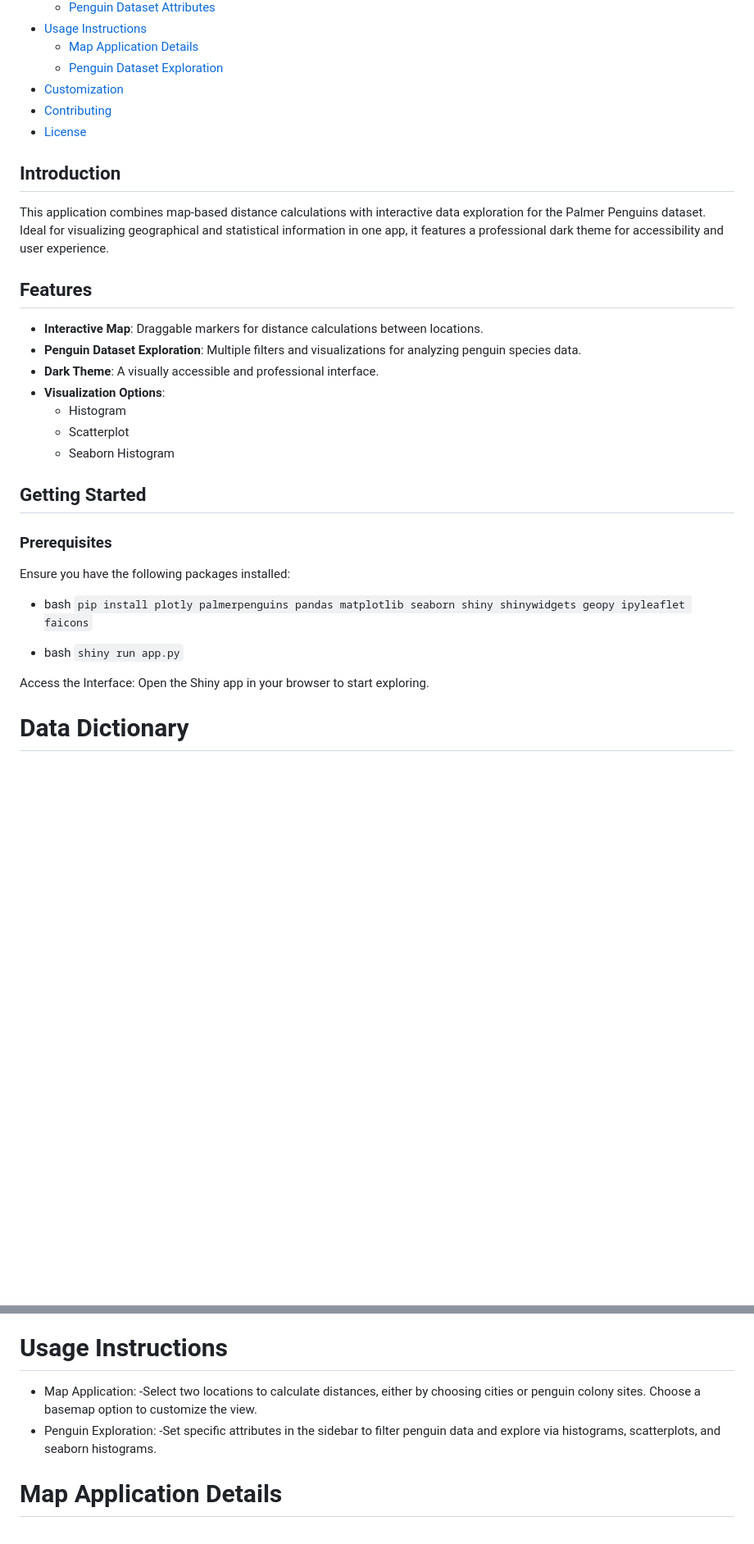
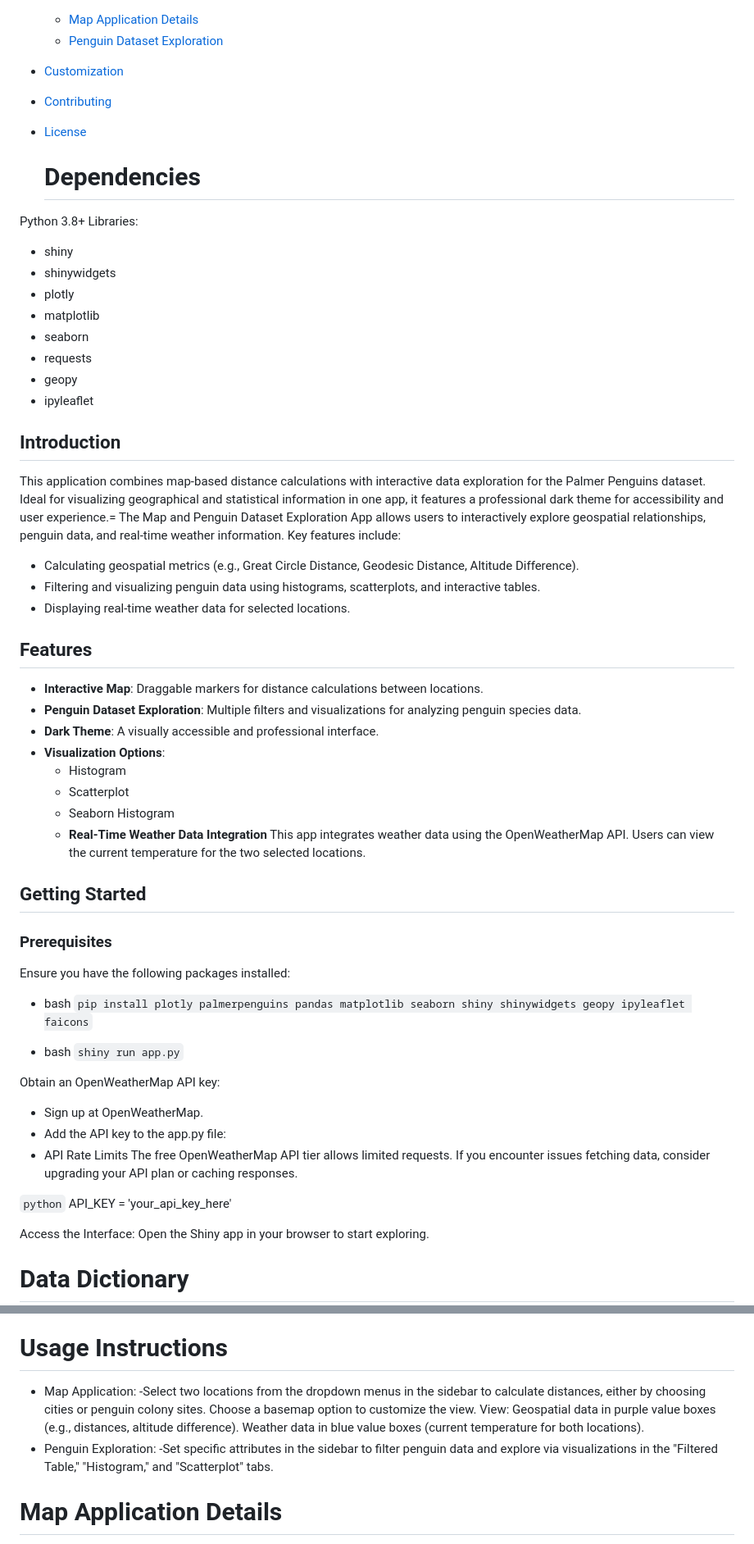
Before and after one commit to kersha0530/cintel-06-custom, a Markdown page: README.md, 2 parts joined by grey strips. Shown at 82% size. Rendered like a GitHub page; blank space fills up the shorter version.

````diff
--- a/README.md
+++ b/README.md
@@ -17,9 +17,27 @@ This interactive Shiny app offers a dual platform for exploring both a map-based
 - [Contributing](#contributing)
 - [License](#license)
 
+  # Dependencies
+Python 3.8+
+Libraries:
+* shiny
+* shinywidgets
+* plotly
+* matplotlib
+* seaborn
+* requests
+* geopy
+* ipyleaflet
+
 ## Introduction
 
-This application combines map-based distance calculations with interactive data exploration for the Palmer Penguins dataset. Ideal for visualizing geographical and statistical information in one app, it features a professional dark theme for accessibility and user experience.
+This application combines map-based distance calculations with interactive data exploration for the Palmer Penguins dataset. Ideal for visualizing geographical and statistical information in one app, it features a professional dark theme for accessibility and user experience.=
+The Map and Penguin Dataset Exploration App allows users to interactively explore geospatial relationships, penguin data, and real-time weather information.
+Key features include:
+
+* Calculating geospatial metrics (e.g., Great Circle Distance, Geodesic Distance, Altitude Difference).
+* Filtering and visualizing penguin data using histograms, scatterplots, and interactive tables.
+* Displaying real-time weather data for selected locations.
 
 ## Features
 - **Interactive Map**: Draggable markers for distance calculations between locations.
@@ -29,6 +47,8 @@ This application combines map-based distance calculations with interactive data
   - Histogram
   - Scatterplot
   - Seaborn Histogram
+  - **Real-Time Weather Data Integration**
+This app integrates weather data using the OpenWeatherMap API. Users can view the current temperature for the two selected locations.
 
 ## Getting Started
 
@@ -40,6 +60,15 @@ Ensure you have the following packages installed:
 
 * bash
 ```shiny run app.py```
+
+Obtain an OpenWeatherMap API key:
+* Sign up at OpenWeatherMap.
+* Add the API key to the app.py file:
+* API Rate Limits
+The free OpenWeatherMap API tier allows limited requests. If you encounter issues fetching data, consider upgrading your API plan or caching responses.
+
+```python```
+API_KEY = 'your_api_key_here'
 
 
 Access the Interface: Open the Shiny app in your browser to start exploring.
@@ -64,9 +93,13 @@ The Palmer Penguins dataset includes:
 
 # Usage Instructions
 * Map Application:
- -Select two locations to calculate distances, either by choosing cities or penguin colony sites. Choose a basemap option to customize the view.
+ -Select two locations from the dropdown menus in the sidebar to calculate distances, either by choosing cities or penguin colony sites. Choose a basemap option to customize the view.
+  View:
+Geospatial data in purple value boxes (e.g., distances, altitude difference).
+Weather data in blue value boxes (current temperature for both locations).
 * Penguin Exploration:
-  -Set specific attributes in the sidebar to filter penguin data and explore via histograms, scatterplots, and seaborn histograms.
+  -Set specific attributes in the sidebar to filter penguin data and explore via visualizations in the "Filtered Table," "Histogram," and "Scatterplot" tabs.
+
 
 # Map Application Details
 * City and Penguin Colony Locations
````
